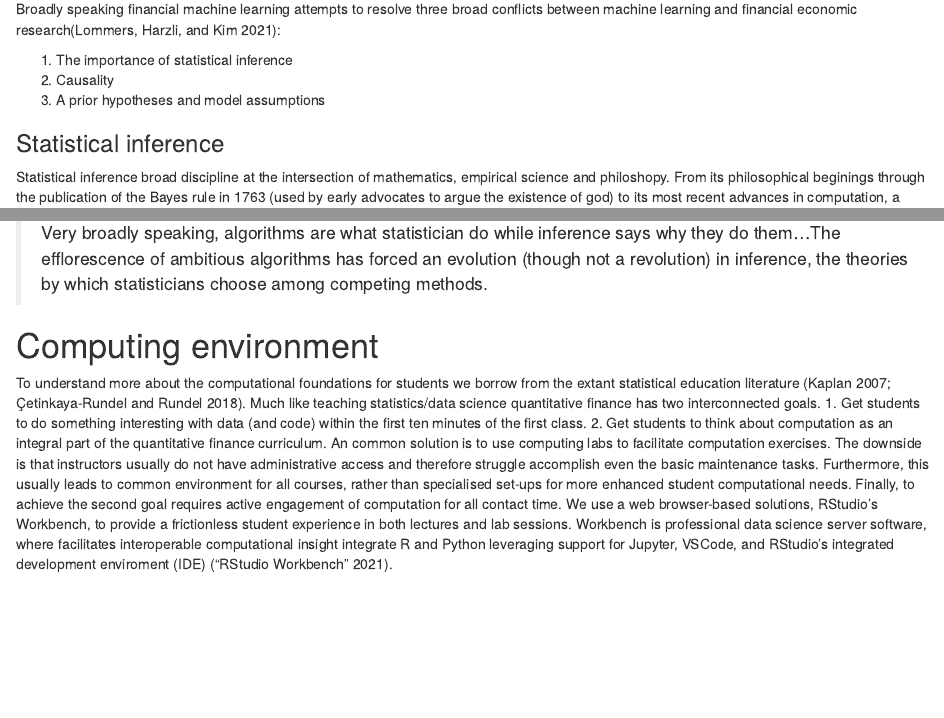
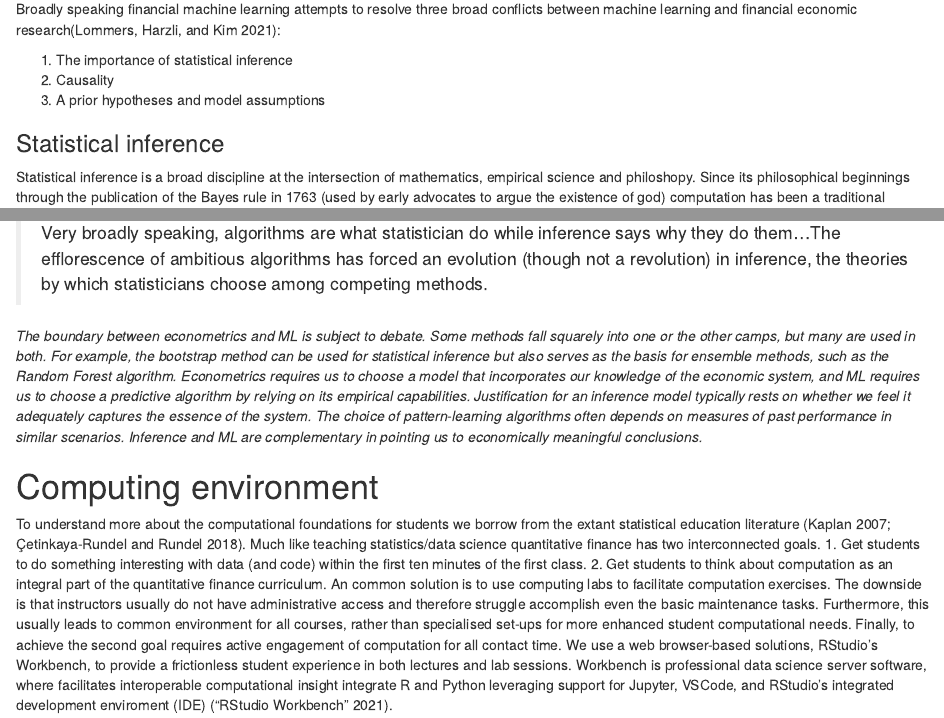
Before and after one commit to barryquinn1/qrap, an R Markdown document (q-rap.Rmd): the page in a window 1100 px wide, from 1180 px down, and a second part further down, joined at a grey line. Rendered offline with R 4.5, knitr and Pandoc, with nearby package versions; drawn as R Markdown's standard HTML page in place of the format the file asks for; some code elsewhere in the file could not run offline.

Commit message:
Updates on ipad to be rendered

```diff
--- a/q-rap.Rmd
+++ b/q-rap.Rmd
@@ -125,13 +125,15 @@ Broadly speaking financial machine learning attempts to resolve three broad conf
 3. A prior hypotheses and model assumptions
 
 ### Statistical inference
-Statistical inference broad discipline at the intersection of mathematics, empirical science and philoshopy. From its philosophical beginings through the publication of the Bayes rule in 1763 (used by early advocates to argue the existence of god) to its most recent advances in computation, a traditional bottleneck to statistical applications up to the early 1950s[@Efron2016].
+Statistical inference is a broad discipline at the intersection of mathematics, empirical science and philoshopy. Since its philosophical beginnings through the publication of the Bayes rule in 1763 (used by early advocates to argue the existence of god) computation has been a traditional bottleneck for applied statistical inference framework and has motivated small sample solutions with strong asymptotic principles. But since has been  to its most recent advances in computation, a traditional bottleneck to statistical applications up to the early 1950s[@Efron2016].
 
 Statistical inference is the bedrock of econometrics, while the main focus of machine learning is prediction. In traditional econometrics, models are build to learn statistical information and uncertainty about the parameters of the underlying data generating process, using an a prior probability model of the data generating process, with a proven theoretical track record under certain assumptions. In contrasts, machine learning models the focus is on prediction output, where the data generated process is generally undefined, with the goal of algorithmically optimisation models to fit the underlying data generating process as well as possible [@Lommers2021]. [@Efron2016] summaries this well in their definition of computer age statistical inference
 
 <blockquote>
  Very broadly speaking, algorithms are what statistician do while inference says why they do them…The efflorescence of ambitious algorithms has forced an evolution (though not a revolution) in inference, the theories by which statisticians choose among competing methods.
 </blockquote>
+
+*The boundary between econometrics and ML is subject to debate. Some methods fall squarely into one or the other camps, but many are used in both. For example, the bootstrap method can be used for statistical inference but also serves as the basis for ensemble methods, such as the Random Forest algorithm. Econometrics requires us to choose a model that incorporates our knowledge of the economic system, and ML requires us to choose a predictive algorithm by relying on its empirical capabilities. Justification for an inference model typically rests on whether we feel it adequately captures the essence of the system. The choice of pattern-learning algorithms often depends on measures of past performance in similar scenarios. Inference and ML are complementary in pointing us to economically meaningful conclusions.*
 
 
 # Computing environment
```
